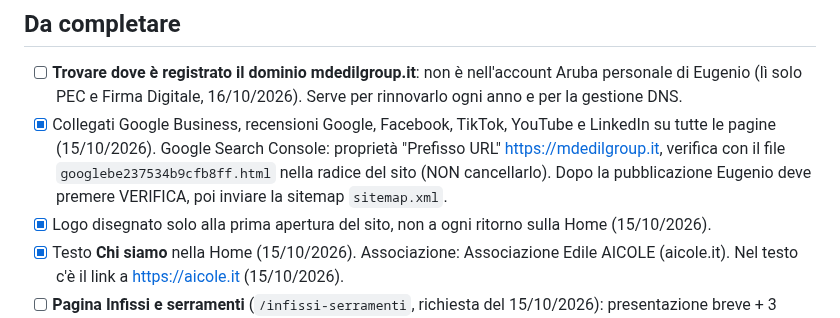
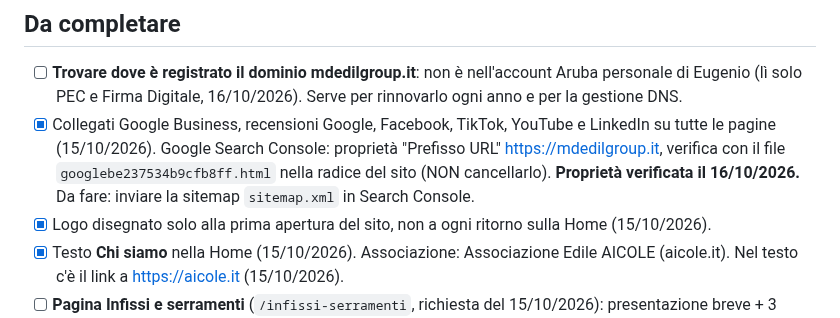
Before and after one commit to mdedilgroupsrls-png/mdedilgroup-sito, a Markdown page: progetto/da-fare.md, the part around the change. GitHub-like rendering.

Commit message:
Note: Search Console verificata
Co-Authored-By: Claude Opus 5.5 <noreply@anthropic.com>
Claude-Session: https://claude.ai/code/session_016fGaqrK8gfbW5DCG9AnjNd

```diff
--- a/progetto/da-fare.md
+++ b/progetto/da-fare.md
@@ -4,7 +4,7 @@ Aggiornato al 14/10/2026, giorno in cui il sito Nero & Oro è andato online.
 
 ## Da completare
 - [ ] **Trovare dove è registrato il dominio mdedilgroup.it**: non è nell'account Aruba personale di Eugenio (lì solo PEC e Firma Digitale, 16/10/2026). Serve per rinnovarlo ogni anno e per la gestione DNS.
-- [x] Collegati Google Business, recensioni Google, Facebook, TikTok, YouTube e LinkedIn su tutte le pagine (15/10/2026). Google Search Console: proprietà "Prefisso URL" https://mdedilgroup.it, verifica con il file `googlebe237534b9cfb8ff.html` nella radice del sito (NON cancellarlo). Dopo la pubblicazione Eugenio deve premere VERIFICA, poi inviare la sitemap `sitemap.xml`.
+- [x] Collegati Google Business, recensioni Google, Facebook, TikTok, YouTube e LinkedIn su tutte le pagine (15/10/2026). Google Search Console: proprietà "Prefisso URL" https://mdedilgroup.it, verifica con il file `googlebe237534b9cfb8ff.html` nella radice del sito (NON cancellarlo). **Proprietà verificata il 16/10/2026.** Da fare: inviare la sitemap `sitemap.xml` in Search Console.
 - [x] Logo disegnato solo alla prima apertura del sito, non a ogni ritorno sulla Home (15/10/2026).
 - [x] Testo **Chi siamo** nella Home (15/10/2026). Associazione: Associazione Edile AICOLE (aicole.it). Nel testo c'è il link a https://aicole.it (15/10/2026).
 - [ ] **Pagina Infissi e serramenti** (`/infissi-serramenti`, richiesta del 15/10/2026): presentazione breve + 3 simulatori (infissi, tapparelle, zanzariere), solo Roma e Regione Lazio. Prodotti standard: infissi PVC **Rehau Synego** (battente) e **Rehau Synego Slide** (scorrevole); tapparelle in alluminio coibentato **Pracal** (confermata); zanzariere in alluminio **Primed** (confermata). Simulatore infissi: tipo, misure, colore (bianco / standard / particolare), smontaggio vecchi e posa. Ricevuta la scheda tecnica Synego (foto salvate in `img/synego-*.webp`). Prezzi infissi e tapparelle ricevuti (vedi listino). Prezzi zanzariere ricevuti. Foto Synego Slide ricevute. **Mancano:**, alcuni dubbi sui prezzi (vedi listino, "da chiarire"). Scelta colore (infissi, tapparelle e zanzariere): striscia di campioni che si scorre col dito, si tocca il colore; una sola striscia per tutti gli infissi e una per tutte le tapparelle e una per le zanzariere, per non occupare spazio (decisione 15/10/2026). Colori ricevuti: bianco standard, 5 colori base +25%, colori particolari della gamma completa +30%
```
